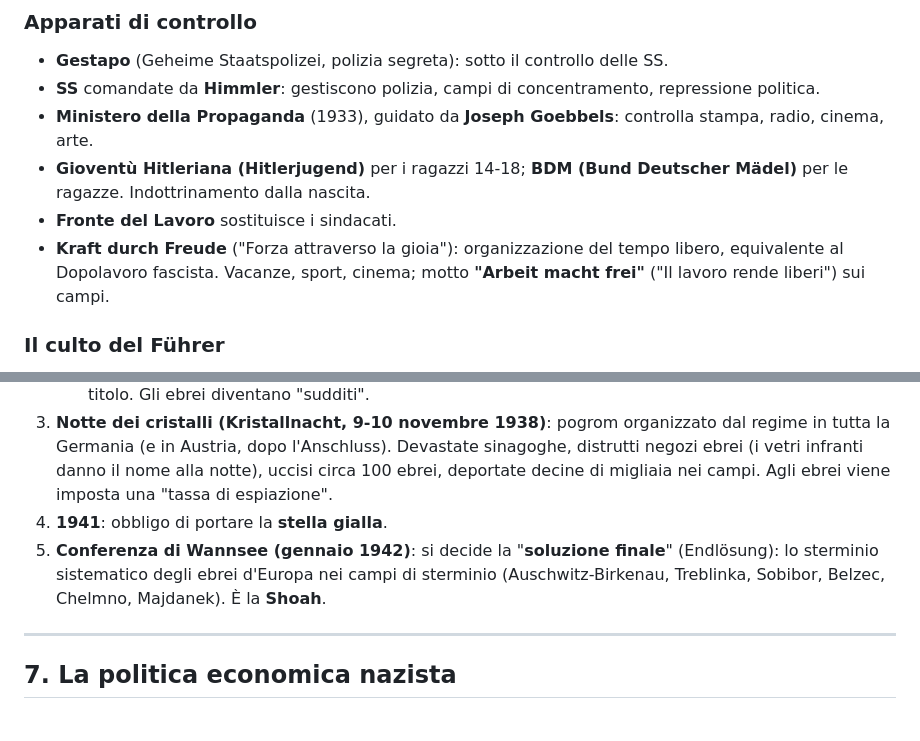
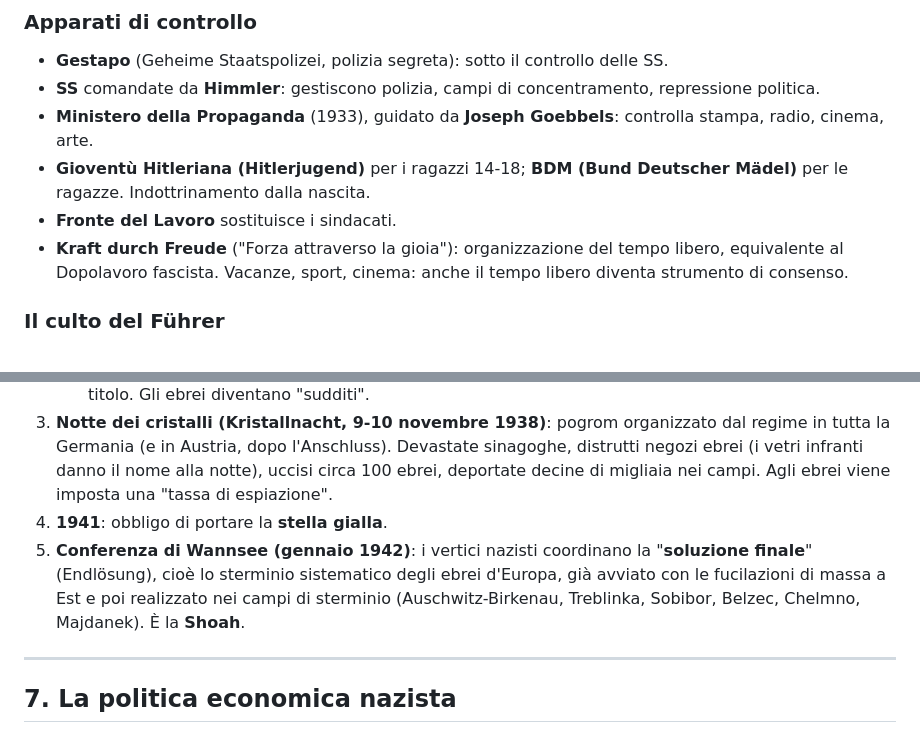
Before and after one commit to MarcelloRonchetti/Appunti, a Markdown page: Sto-Ita/storia/02-nazismo.md, 2 parts joined by grey strips. Rendered like a GitHub page.

```diff
--- a/Sto-Ita/storia/02-nazismo.md
+++ b/Sto-Ita/storia/02-nazismo.md
@@ -155,7 +155,7 @@ A differenza dell'Italia (dove Mussolini doveva fare i conti con monarchia e Chi
 - **Ministero della Propaganda** (1933), guidato da **Joseph Goebbels**: controlla stampa, radio, cinema, arte.
 - **Gioventù Hitleriana (Hitlerjugend)** per i ragazzi 14-18; **BDM (Bund Deutscher Mädel)** per le ragazze. Indottrinamento dalla nascita.
 - **Fronte del Lavoro** sostituisce i sindacati.
-- **Kraft durch Freude** ("Forza attraverso la gioia"): organizzazione del tempo libero, equivalente al Dopolavoro fascista. Vacanze, sport, cinema; motto **"Arbeit macht frei"** ("Il lavoro rende liberi") sui campi.
+- **Kraft durch Freude** ("Forza attraverso la gioia"): organizzazione del tempo libero, equivalente al Dopolavoro fascista. Vacanze, sport, cinema: anche il tempo libero diventa strumento di consenso.
 
 ### Il culto del Führer
 
@@ -191,7 +191,7 @@ Persecuzione progressiva:
    - **Legge sulla cittadinanza del Reich**: solo i cittadini "di sangue tedesco" sono cittadini a pieno titolo. Gli ebrei diventano "sudditi".
 3. **Notte dei cristalli (Kristallnacht, 9-10 novembre 1938)**: pogrom organizzato dal regime in tutta la Germania (e in Austria, dopo l'Anschluss). Devastate sinagoghe, distrutti negozi ebrei (i vetri infranti danno il nome alla notte), uccisi circa 100 ebrei, deportate decine di migliaia nei campi. Agli ebrei viene imposta una "tassa di espiazione".
 4. **1941**: obbligo di portare la **stella gialla**.
-5. **Conferenza di Wannsee (gennaio 1942)**: si decide la "**soluzione finale**" (Endlösung): lo sterminio sistematico degli ebrei d'Europa nei campi di sterminio (Auschwitz-Birkenau, Treblinka, Sobibor, Belzec, Chelmno, Majdanek). È la **Shoah**.
+5. **Conferenza di Wannsee (gennaio 1942)**: i vertici nazisti coordinano la "**soluzione finale**" (Endlösung), cioè lo sterminio sistematico degli ebrei d'Europa, già avviato con le fucilazioni di massa a Est e poi realizzato nei campi di sterminio (Auschwitz-Birkenau, Treblinka, Sobibor, Belzec, Chelmno, Majdanek). È la **Shoah**.
 
 ---
 
```
Also changed, not shown: Sto-Ita/storia/06-resistenza-e-liberazione.md (+1 -1 lines).
